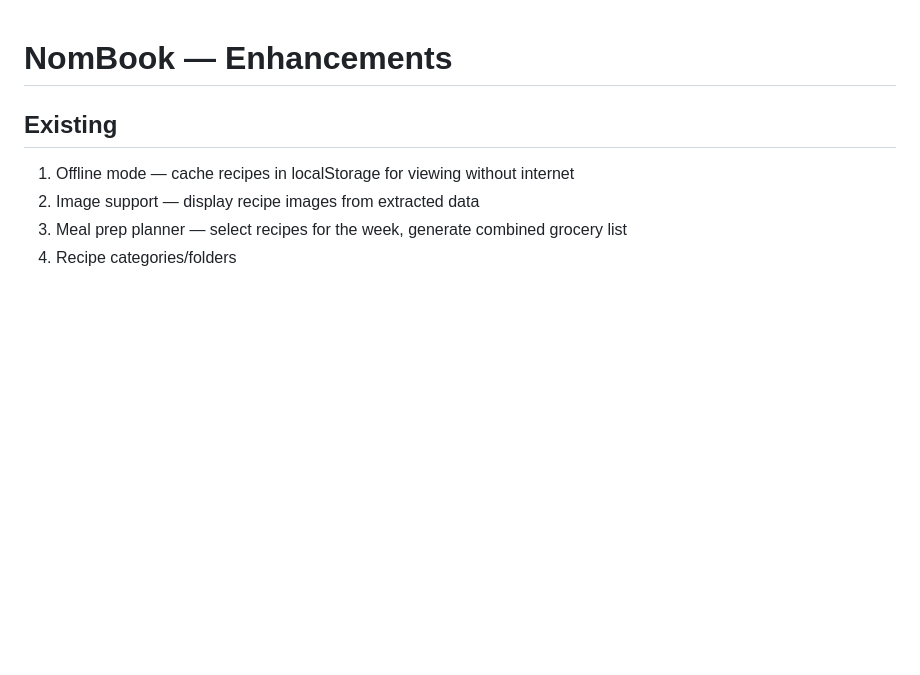
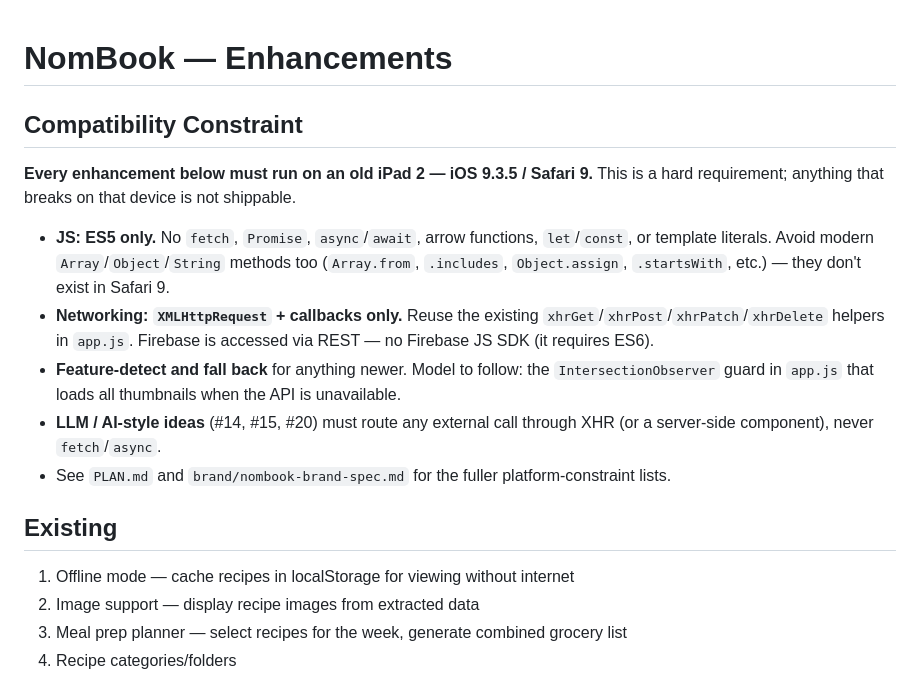
Before and after one commit to zack0liver/recipe-clipper, a Markdown page: ENHANCEMENTS.md, the part around the change. GitHub-like rendering; blank space fills up the shorter version.

Commit message:
Add iPad 2 / iOS 9 compatibility constraint to enhancements backlog
Codify the hard requirement that every enhancement must run on iPad 2
(iOS 9.3.5 / Safari 9): ES5-only JS, XMLHttpRequest-only networking, and
feature-detect-with-fallback for newer APIs. Puts the constraint next to
the backlog so it is not missed when picking up an idea.

Co-Authored-By: Claude Opus 4.8 <noreply@anthropic.com>
Claude-Session: https://claude.ai/code/session_0191LztHtputgXyweSNp88cH

```diff
--- a/ENHANCEMENTS.md
+++ b/ENHANCEMENTS.md
@@ -1,4 +1,14 @@
 # NomBook — Enhancements
+
+## Compatibility Constraint
+
+**Every enhancement below must run on an old iPad 2 — iOS 9.3.5 / Safari 9.** This is a hard requirement; anything that breaks on that device is not shippable.
+
+- **JS: ES5 only.** No `fetch`, `Promise`, `async`/`await`, arrow functions, `let`/`const`, or template literals. Avoid modern `Array`/`Object`/`String` methods too (`Array.from`, `.includes`, `Object.assign`, `.startsWith`, etc.) — they don't exist in Safari 9.
+- **Networking: `XMLHttpRequest` + callbacks only.** Reuse the existing `xhrGet`/`xhrPost`/`xhrPatch`/`xhrDelete` helpers in `app.js`. Firebase is accessed via REST — no Firebase JS SDK (it requires ES6).
+- **Feature-detect and fall back** for anything newer. Model to follow: the `IntersectionObserver` guard in `app.js` that loads all thumbnails when the API is unavailable.
+- **LLM / AI-style ideas** (#14, #15, #20) must route any external call through XHR (or a server-side component), never `fetch`/`async`.
+- See `PLAN.md` and `brand/nombook-brand-spec.md` for the fuller platform-constraint lists.
 
 ## Existing
 1. Offline mode — cache recipes in localStorage for viewing without internet
```
